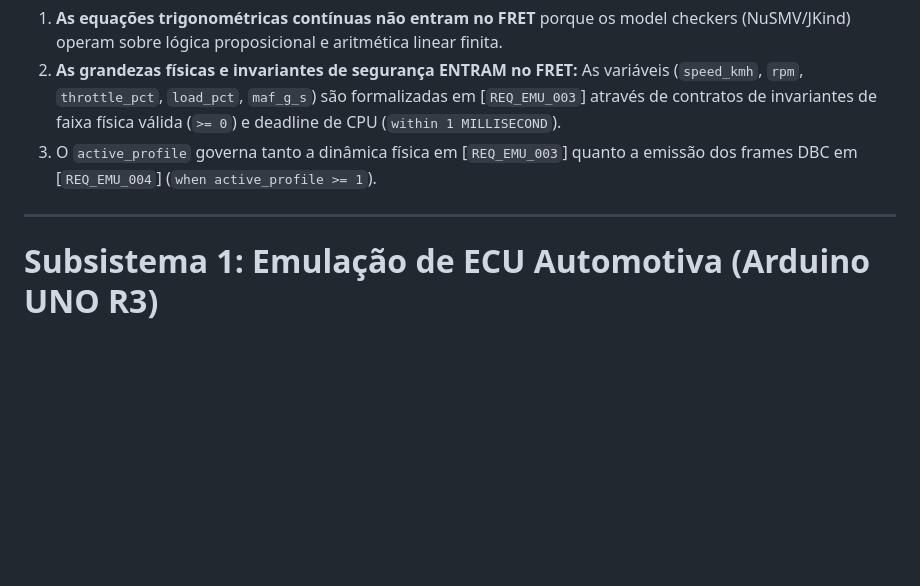
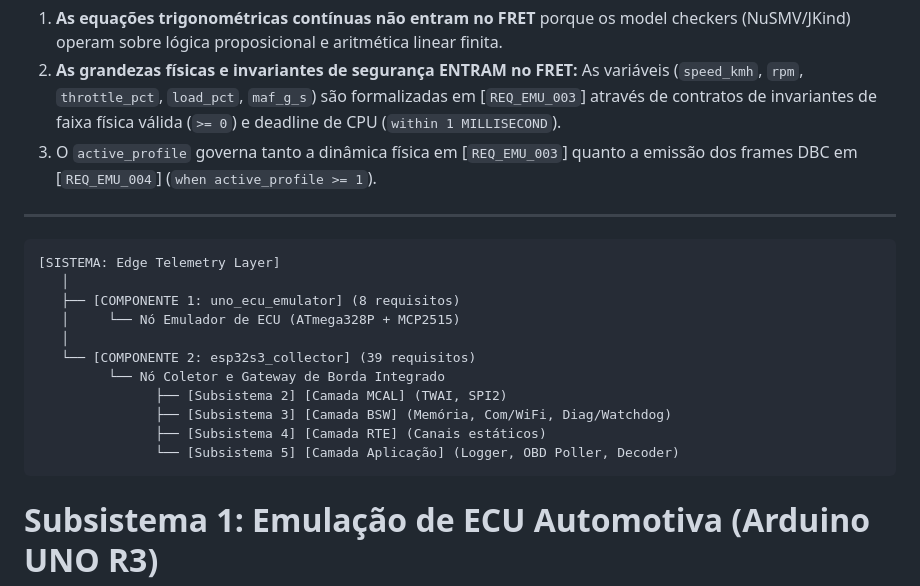
Before and after one commit to amauricunha/edge-telemetry-layer, a Markdown page: docs/MBSE/fret.md, the part around one of its changes. Rendered like a GitHub page; blank space fills up the shorter version.

Commit message:
docs: add NASA FRET requirements and syntax guide for MBSE

````diff
--- a/docs/MBSE/fret.md
+++ b/docs/MBSE/fret.md
@@ -61,6 +61,20 @@ O emulador Arduino calcula `speed_kmh`, `rpm`, `throttle_pct`, `load_pct`, `maf_
 3. O `active_profile` governa tanto a dinâmica física em [`REQ_EMU_003`] quanto a emissão dos frames DBC em [`REQ_EMU_004`] (`when active_profile >= 1`).
 
 ---
+
+```
+[SISTEMA: Edge Telemetry Layer]
+   │
+   ├── [COMPONENTE 1: uno_ecu_emulator] (8 requisitos)
+   │     └── Nó Emulador de ECU (ATmega328P + MCP2515)
+   │
+   └── [COMPONENTE 2: esp32s3_collector] (39 requisitos)
+         └── Nó Coletor e Gateway de Borda Integrado
+               ├── [Subsistema 2] [Camada MCAL] (TWAI, SPI2)
+               ├── [Subsistema 3] [Camada BSW] (Memória, Com/WiFi, Diag/Watchdog)
+               ├── [Subsistema 4] [Camada RTE] (Canais estáticos)
+               └── [Subsistema 5] [Camada Aplicação] (Logger, OBD Poller, Decoder)
+```
 
 # Subsistema 1: Emulação de ECU Automotiva (Arduino UNO R3)
 
````
Also changed, not shown: other parts of docs/MBSE/fret.md (+0 -7 lines).
